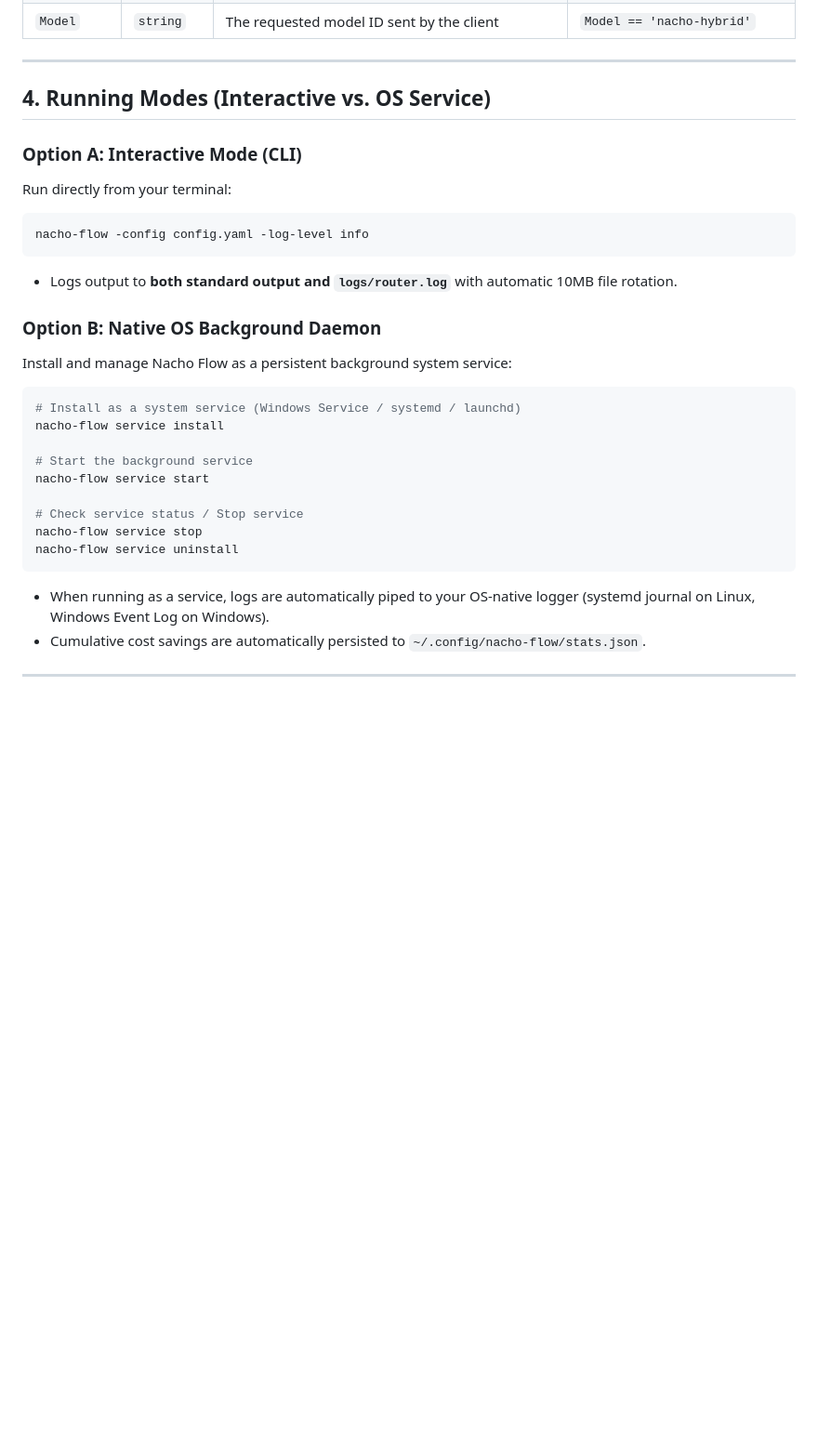
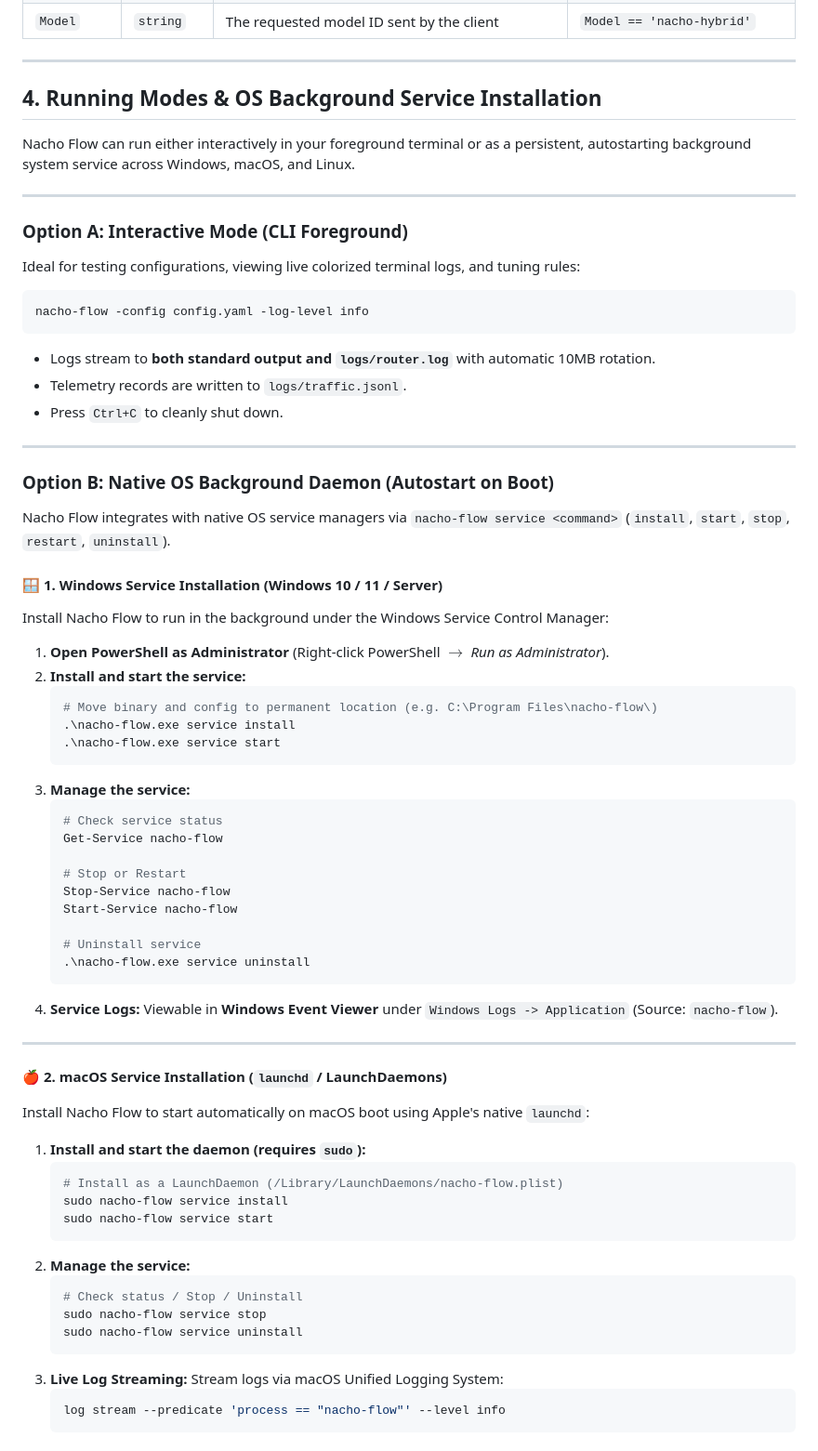
Before and after one commit to dixieflatline76/nacho-flow, a Markdown page: docs/USER_GUIDE.md, the part around one of its changes. Shown at 93% size. Drawn GitHub-style; blank space fills up the shorter version.

Commit message:
docs(guide): add platform-specific OS background service installation instructions for Windows, macOS, and Linux

````diff
--- a/docs/USER_GUIDE.md
+++ b/docs/USER_GUIDE.md
@@ -116,28 +116,70 @@ For a complete guide with recipes on tuning token thresholds, keyword extraction
 
 ---
 
-## 4. Running Modes (Interactive vs. OS Service)
+## 4. Running Modes & OS Background Service Installation
 
-### Option A: Interactive Mode (CLI)
-Run directly from your terminal:
+Nacho Flow can run either interactively in your foreground terminal or as a persistent, autostarting background system service across Windows, macOS, and Linux.
+
+---
+
+### Option A: Interactive Mode (CLI Foreground)
+Ideal for testing configurations, viewing live colorized terminal logs, and tuning rules:
 ```bash
 nacho-flow -config config.yaml -log-level info
 ```
-- Logs output to **both standard output and `logs/router.log`** with automatic 10MB file rotation.
+* Logs stream to **both standard output and `logs/router.log`** with automatic 10MB rotation.
+* Telemetry records are written to `logs/traffic.jsonl`.
+* Press `Ctrl+C` to cleanly shut down.
 
-### Option B: Native OS Background Daemon
-Install and manage Nacho Flow as a persistent background system service:
+---
 
-```bash
-# Install as a system service (Windows Service / systemd / launchd)
-nacho-flow service install
+### Option B: Native OS Background Daemon (Autostart on Boot)
 
-# Start the background service
-nacho-flow service start
+Nacho Flow integrates with native OS service managers via `nacho-flow service <command>` (`install`, `start`, `stop`, `restart`, `uninstall`).
 
-# Check service status / Stop service
-nacho-flow service stop
-nacho-flow service uninstall
-```
-- When running as a service, logs are automatically piped to your OS-native logger (systemd journal on Linux, Windows Event Log on Windows).
-- Cumulative cost savings are automatically persisted to `~/.config/nacho-flow/stats.json`.
+#### 🪟 1. Windows Service Installation (Windows 10 / 11 / Server)
+Install Nacho Flow to run in the background under the Windows Service Control Manager:
+
+1. **Open PowerShell as Administrator** (Right-click PowerShell $\rightarrow$ *Run as Administrator*).
+2. **Install and start the service:**
+   ```powershell
+   # Move binary and config to permanent location (e.g. C:\Program Files\nacho-flow\)
+   .\nacho-flow.exe service install
+   .\nacho-flow.exe service start
+   ```
+3. **Manage the service:**
+   ```powershell
+   # Check service status
+   Get-Service nacho-flow
+
+   # Stop or Restart
+   Stop-Service nacho-flow
+   Start-Service nacho-flow
+
+   # Uninstall service
+   .\nacho-flow.exe service uninstall
+   ```
+4. **Service Logs:** Viewable in **Windows Event Viewer** under `Windows Logs -> Application` (Source: `nacho-flow`).
+
+---
+
+#### 🍎 2. macOS Service Installation (`launchd` / LaunchDaemons)
+Install Nacho Flow to start automatically on macOS boot using Apple's native `launchd`:
+
+1. **Install and start the daemon (requires `sudo`):**
+   ```bash
+   # Install as a LaunchDaemon (/Library/LaunchDaemons/nacho-flow.plist)
+   sudo nacho-flow service install
+   sudo nacho-flow service start
+   ```
+2. **Manage the service:**
+   ```bash
+   # Check status / Stop / Uninstall
+   sudo nacho-flow service stop
+   sudo nacho-flow service uninstall
+   ```
+3. **Live Log Streaming:** Stream logs via macOS Unified Logging System:
+   ```bash
+   log stream --predicate 'process == "nacho-flow"' --level info
+   ```
+
````
Also changed, not shown: other parts of docs/USER_GUIDE.md (+35 -0 lines).
